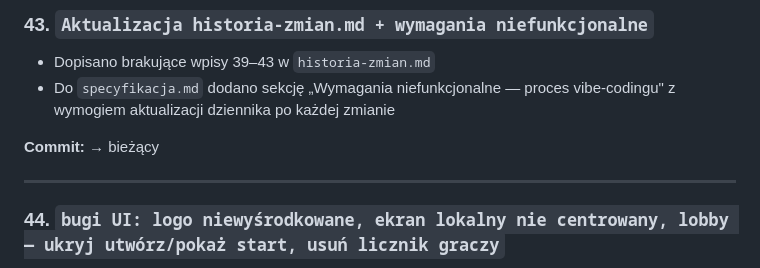
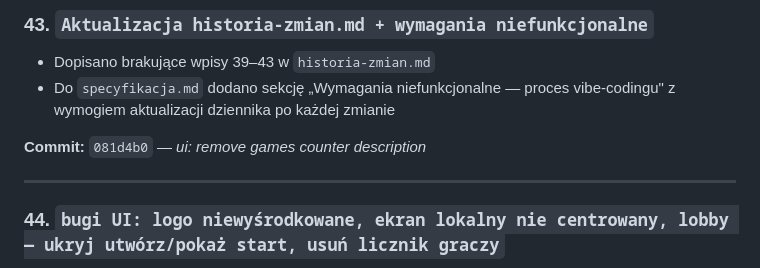
Before and after one commit to SchoolHackDay/animal-farm, a Markdown page: historia-zmian.md, the part around the change. Rendered like a GitHub page.

Commit message:
docs: record counter UI commit hash
Co-authored-by: Copilot <223556219+Copilot@users.noreply.github.com>

```diff
--- a/historia-zmian.md
+++ b/historia-zmian.md
@@ -523,7 +523,7 @@ Utworzono profesjonalne `README.md` z:
 - Dopisano brakujące wpisy 39–43 w `historia-zmian.md`
 - Do `specyfikacja.md` dodano sekcję „Wymagania niefunkcjonalne — proces vibe-codingu" z wymogiem aktualizacji dziennika po każdej zmianie
 
-**Commit:** → bieżący
+**Commit:** `081d4b0` — *ui: remove games counter description*
 
 ---
 
```
